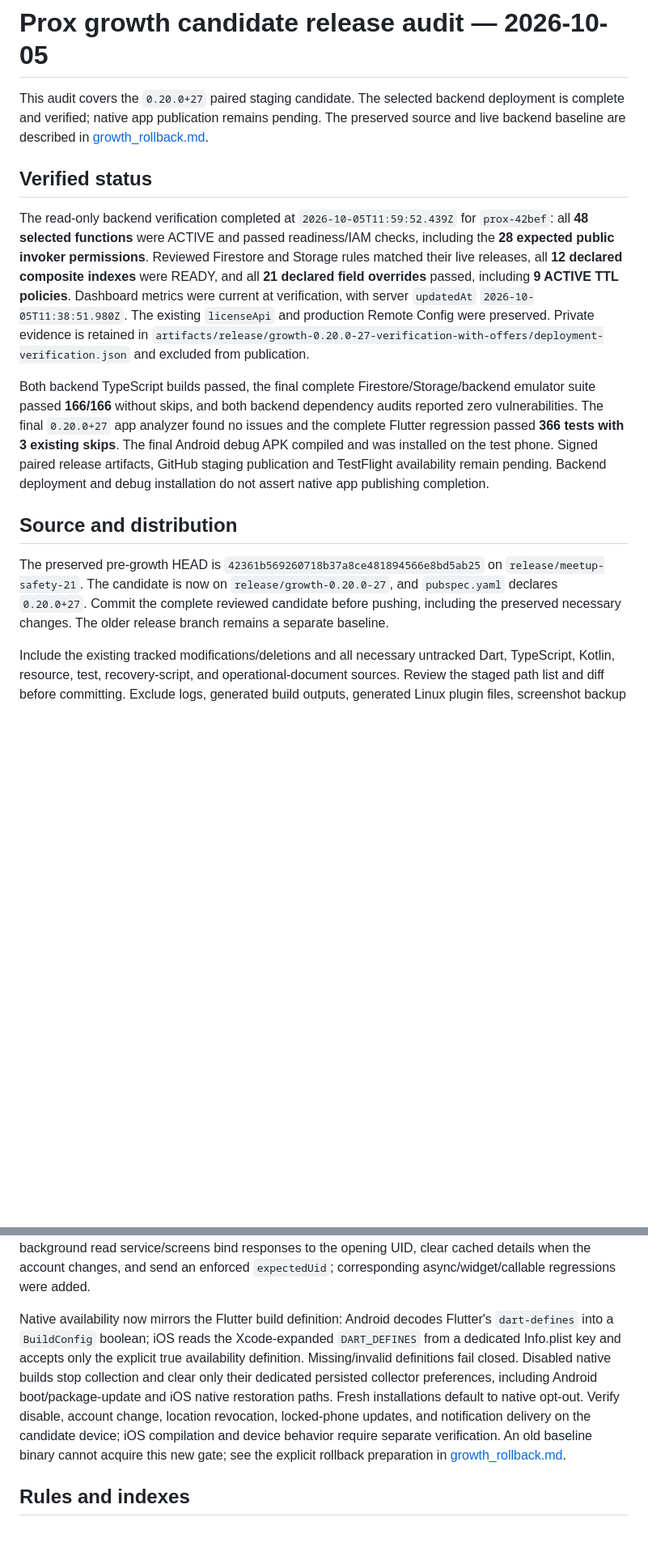
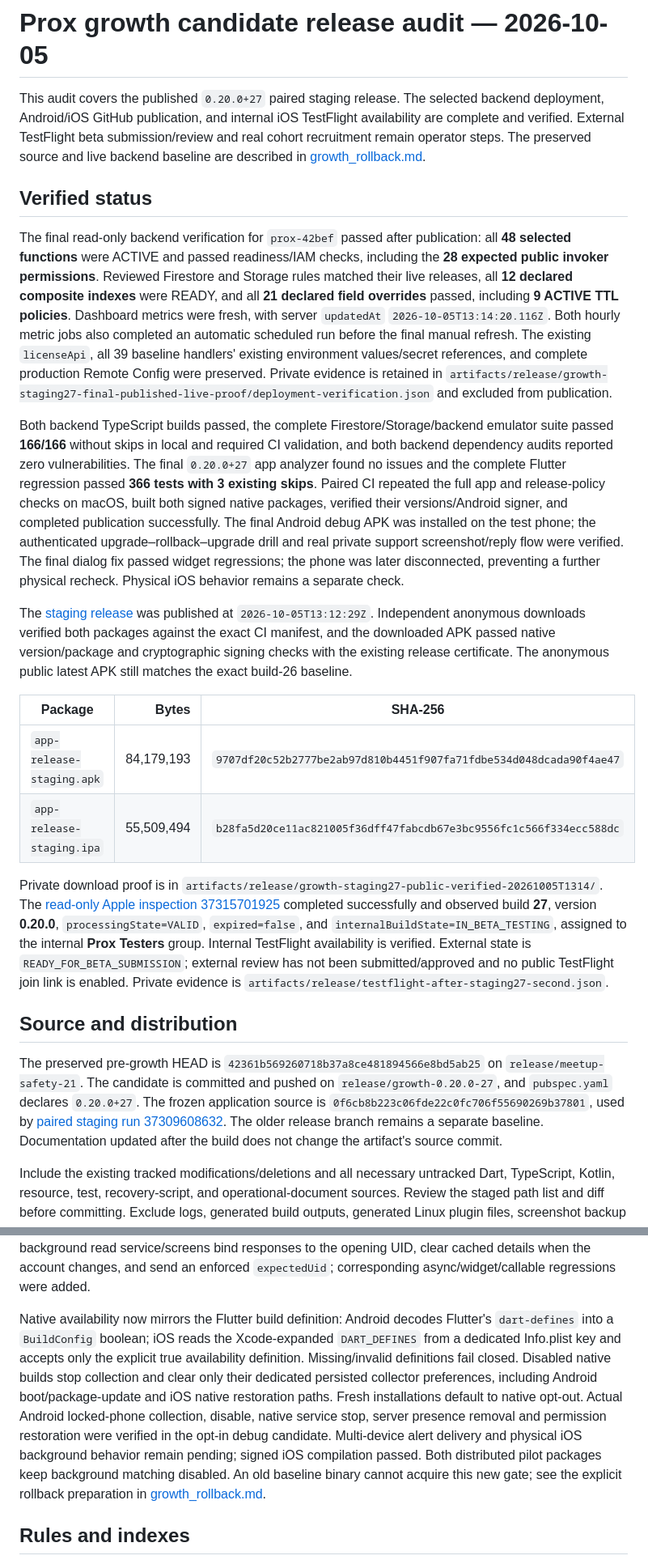
Before and after one commit to marolam/prox, a Markdown page: docs/growth_release_readiness.md, 2 parts joined by grey strips. Shown at 81% size. Rendered like a GitHub page; blank space fills up the shorter version.

Commit message:
Record verified staging release and recovery handover

```diff
--- a/docs/growth_release_readiness.md
+++ b/docs/growth_release_readiness.md
@@ -1,16 +1,25 @@
 # Prox growth candidate release audit — 2026-10-05
 
-This audit covers the `0.20.0+27` paired staging candidate. The selected backend deployment is complete and verified; native app publication remains pending. The preserved source and live backend baseline are described in [growth_rollback.md](growth_rollback.md).
+This audit covers the published `0.20.0+27` paired staging release. The selected backend deployment, Android/iOS GitHub publication, and internal iOS TestFlight availability are complete and verified. External TestFlight beta submission/review and real cohort recruitment remain operator steps. The preserved source and live backend baseline are described in [growth_rollback.md](growth_rollback.md).
 
 ## Verified status
 
-The read-only backend verification completed at `2026-10-05T11:59:52.439Z` for `prox-42bef`: all **48 selected functions** were ACTIVE and passed readiness/IAM checks, including the **28 expected public invoker permissions**. Reviewed Firestore and Storage rules matched their live releases, all **12 declared composite indexes** were READY, and all **21 declared field overrides** passed, including **9 ACTIVE TTL policies**. Dashboard metrics were current at verification, with server `updatedAt` `2026-10-05T11:38:51.980Z`. The existing `licenseApi` and production Remote Config were preserved. Private evidence is retained in `artifacts/release/growth-0.20.0-27-verification-with-offers/deployment-verification.json` and excluded from publication.
+The final read-only backend verification for `prox-42bef` passed after publication: all **48 selected functions** were ACTIVE and passed readiness/IAM checks, including the **28 expected public invoker permissions**. Reviewed Firestore and Storage rules matched their live releases, all **12 declared composite indexes** were READY, and all **21 declared field overrides** passed, including **9 ACTIVE TTL policies**. Dashboard metrics were fresh, with server `updatedAt` `2026-10-05T13:14:20.116Z`. Both hourly metric jobs also completed an automatic scheduled run before the final manual refresh. The existing `licenseApi`, all 39 baseline handlers' existing environment values/secret references, and complete production Remote Config were preserved. Private evidence is retained in `artifacts/release/growth-staging27-final-published-live-proof/deployment-verification.json` and excluded from publication.
 
-Both backend TypeScript builds passed, the final complete Firestore/Storage/backend emulator suite passed **166/166** without skips, and both backend dependency audits reported zero vulnerabilities. The final `0.20.0+27` app analyzer found no issues and the complete Flutter regression passed **366 tests with 3 existing skips**. The final Android debug APK compiled and was installed on the test phone. Signed paired release artifacts, GitHub staging publication and TestFlight availability remain pending. Backend deployment and debug installation do not assert native app publishing completion.
+Both backend TypeScript builds passed, the complete Firestore/Storage/backend emulator suite passed **166/166** without skips in local and required CI validation, and both backend dependency audits reported zero vulnerabilities. The final `0.20.0+27` app analyzer found no issues and the complete Flutter regression passed **366 tests with 3 existing skips**. Paired CI repeated the full app and release-policy checks on macOS, built both signed native packages, verified their versions/Android signer, and completed publication successfully. The final Android debug APK was installed on the test phone; the authenticated upgrade–rollback–upgrade drill and real private support screenshot/reply flow were verified. The final dialog fix passed widget regressions; the phone was later disconnected, preventing a further physical recheck. Physical iOS behavior remains a separate check.
+
+The [staging release](https://github.com/marolam/prox/releases/tag/v0.20.0%2B27-staging) was published at `2026-10-05T13:12:29Z`. Independent anonymous downloads verified both packages against the exact CI manifest, and the downloaded APK passed native version/package and cryptographic signing checks with the existing release certificate. The anonymous public latest APK still matches the exact build-26 baseline.
+
+| Package | Bytes | SHA-256 |
+| --- | ---: | --- |
+| `app-release-staging.apk` | 84,179,193 | `9707df20c52b2777be2ab97d810b4451f907fa71fdbe534d048dcada90f4ae47` |
+| `app-release-staging.ipa` | 55,509,494 | `b28fa5d20ce11ac821005f36dff47fabcdb67e3bc9556fc1c566f334ecc588dc` |
+
+Private download proof is in `artifacts/release/growth-staging27-public-verified-20261005T1314/`. The [read-only Apple inspection 37315701925](https://github.com/marolam/prox/actions/runs/37315701925) completed successfully and observed build **27**, version **0.20.0**, `processingState=VALID`, `expired=false`, and `internalBuildState=IN_BETA_TESTING`, assigned to the internal **Prox Testers** group. Internal TestFlight availability is verified. External state is `READY_FOR_BETA_SUBMISSION`; external review has not been submitted/approved and no public TestFlight join link is enabled. Private evidence is `artifacts/release/testflight-after-staging27-second.json`.
 
 ## Source and distribution
 
-The preserved pre-growth HEAD is `42361b569260718b37a8ce481894566e8bd5ab25` on `release/meetup-safety-21`. The candidate is now on `release/growth-0.20.0-27`, and `pubspec.yaml` declares `0.20.0+27`. Commit the complete reviewed candidate before pushing, including the preserved necessary changes. The older release branch remains a separate baseline.
+The preserved pre-growth HEAD is `42361b569260718b37a8ce481894566e8bd5ab25` on `release/meetup-safety-21`. The candidate is committed and pushed on `release/growth-0.20.0-27`, and `pubspec.yaml` declares `0.20.0+27`. The frozen application source is `0f6cb8b223c06fde22c0fc706f55690269b37801`, used by [paired staging run 37309608632](https://github.com/marolam/prox/actions/runs/37309608632). The older release branch remains a separate baseline. Documentation updated after the build does not change the artifact's source commit.
 
 Include the existing tracked modifications/deletions and all necessary untracked Dart, TypeScript, Kotlin, resource, test, recovery-script, and operational-document sources. Review the staged path list and diff before committing. Exclude logs, generated build outputs, generated Linux plugin files, screenshot backup directories, temporary analysis artifacts, local environment files, signing keys, signing profiles, and all protected rollback artifacts. The existing `.gitignore` protects local environment/signing files and `artifacts/`; ordinary top-level `*.log` files are still untracked and require explicit exclusion.
 
@@ -103,7 +118,7 @@ Preexisting local meetup guards, auto-close behavior, no-show penalties, point-s
 
 The four background matching handlers were absent from the captured production baseline and are included in the 48 selected targets. `PROX_BACKGROUND_MATCHING_AVAILABLE` remains false by default. The paired workflow offers an explicit staging-only Android background option; iOS keeps the disabled default. Backend index readiness is verified; enabling the Android option still requires physical-device background verification. iOS physical background behavior has not been verified and remains gated off. The background read service/screens bind responses to the opening UID, clear cached details when the account changes, and send an enforced `expectedUid`; corresponding async/widget/callable regressions were added.
 
-Native availability now mirrors the Flutter build definition: Android decodes Flutter's `dart-defines` into a `BuildConfig` boolean; iOS reads the Xcode-expanded `DART_DEFINES` from a dedicated Info.plist key and accepts only the explicit true availability definition. Missing/invalid definitions fail closed. Disabled native builds stop collection and clear only their dedicated persisted collector preferences, including Android boot/package-update and iOS native restoration paths. Fresh installations default to native opt-out. Verify disable, account change, location revocation, locked-phone updates, and notification delivery on the candidate device; iOS compilation and device behavior require separate verification. An old baseline binary cannot acquire this new gate; see the explicit rollback preparation in [growth_rollback.md](growth_rollback.md).
+Native availability now mirrors the Flutter build definition: Android decodes Flutter's `dart-defines` into a `BuildConfig` boolean; iOS reads the Xcode-expanded `DART_DEFINES` from a dedicated Info.plist key and accepts only the explicit true availability definition. Missing/invalid definitions fail closed. Disabled native builds stop collection and clear only their dedicated persisted collector preferences, including Android boot/package-update and iOS native restoration paths. Fresh installations default to native opt-out. Actual Android locked-phone collection, disable, native service stop, server presence removal and permission restoration were verified in the opt-in debug candidate. Multi-device alert delivery and physical iOS background behavior remain pending; signed iOS compilation passed. Both distributed pilot packages keep background matching disabled. An old baseline binary cannot acquire this new gate; see the explicit rollback preparation in [growth_rollback.md](growth_rollback.md).
 
 ## Rules and indexes
 
```
Also changed, not shown: other parts of docs/growth_release_readiness.md (+9 -3 lines), docs/growth_rollback.md (+19 -0 lines).
